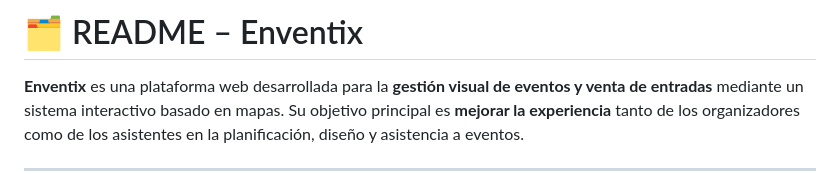
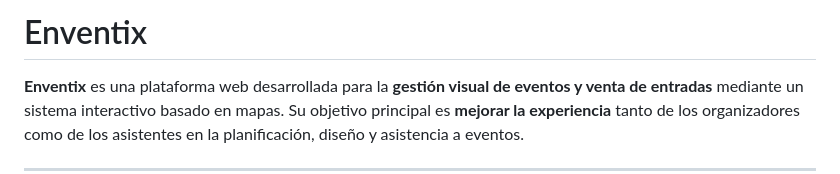
Before and after one commit to Jenny-Vasquez/Enventix, a Markdown page: README.md, the part around the change. Rendered like a GitHub page.

```diff
--- a/README.md
+++ b/README.md
@@ -1,4 +1,4 @@
-# 🗂️ README – Enventix
+# Enventix
 
 **Enventix** es una plataforma web desarrollada para la **gestión visual de eventos y venta de entradas** mediante un sistema interactivo basado en mapas. Su objetivo principal es **mejorar la experiencia** tanto de los organizadores como de los asistentes en la planificación, diseño y asistencia a eventos.
 
```
